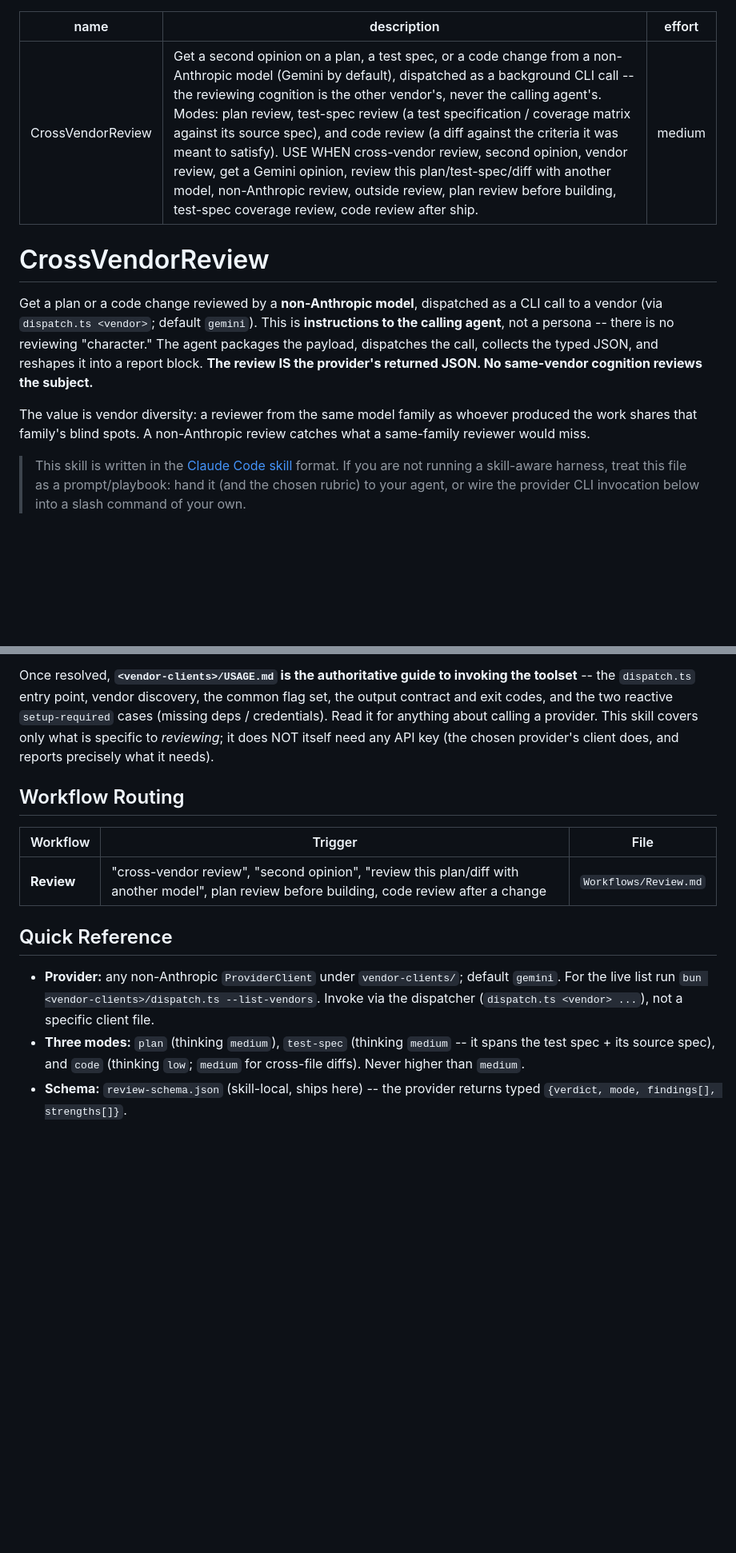
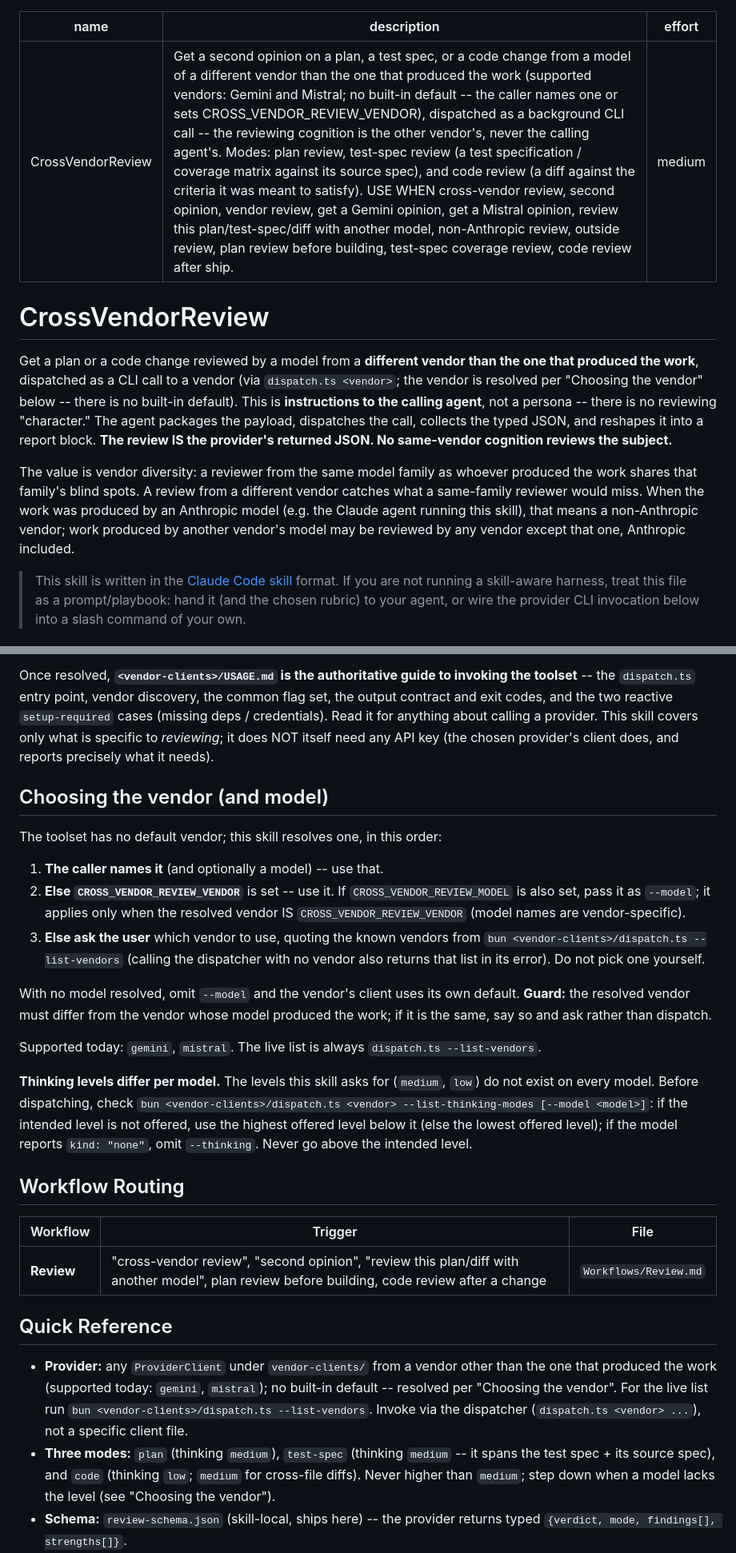
Before and after one commit to Drizzt321/ai-tools, a Markdown page: cross-vendor-review/SKILL.md, 2 parts joined by grey strips. Shown at 80% size. Rendered like a GitHub page; blank space fills up the shorter version.

```diff
--- a/cross-vendor-review/SKILL.md
+++ b/cross-vendor-review/SKILL.md
@@ -1,14 +1,14 @@
 ---
 name: CrossVendorReview
-description: Get a second opinion on a plan, a test spec, or a code change from a non-Anthropic model (Gemini by default), dispatched as a background CLI call -- the reviewing cognition is the other vendor's, never the calling agent's. Modes: plan review, test-spec review (a test specification / coverage matrix against its source spec), and code review (a diff against the criteria it was meant to satisfy). USE WHEN cross-vendor review, second opinion, vendor review, get a Gemini opinion, review this plan/test-spec/diff with another model, non-Anthropic review, outside review, plan review before building, test-spec coverage review, code review after ship.
+description: Get a second opinion on a plan, a test spec, or a code change from a model of a different vendor than the one that produced the work (supported vendors: Gemini and Mistral; no built-in default -- the caller names one or sets CROSS_VENDOR_REVIEW_VENDOR), dispatched as a background CLI call -- the reviewing cognition is the other vendor's, never the calling agent's. Modes: plan review, test-spec review (a test specification / coverage matrix against its source spec), and code review (a diff against the criteria it was meant to satisfy). USE WHEN cross-vendor review, second opinion, vendor review, get a Gemini opinion, get a Mistral opinion, review this plan/test-spec/diff with another model, non-Anthropic review, outside review, plan review before building, test-spec coverage review, code review after ship.
 effort: medium
 ---
 
 # CrossVendorReview
 
-Get a plan or a code change reviewed by a **non-Anthropic model**, dispatched as a CLI call to a vendor (via `dispatch.ts <vendor>`; default `gemini`). This is **instructions to the calling agent**, not a persona -- there is no reviewing "character." The agent packages the payload, dispatches the call, collects the typed JSON, and reshapes it into a report block. **The review IS the provider's returned JSON. No same-vendor cognition reviews the subject.**
+Get a plan or a code change reviewed by a model from a **different vendor than the one that produced the work**, dispatched as a CLI call to a vendor (via `dispatch.ts <vendor>`; the vendor is resolved per "Choosing the vendor" below -- there is no built-in default). This is **instructions to the calling agent**, not a persona -- there is no reviewing "character." The agent packages the payload, dispatches the call, collects the typed JSON, and reshapes it into a report block. **The review IS the provider's returned JSON. No same-vendor cognition reviews the subject.**
 
-The value is vendor diversity: a reviewer from the same model family as whoever produced the work shares that family's blind spots. A non-Anthropic review catches what a same-family reviewer would miss.
+The value is vendor diversity: a reviewer from the same model family as whoever produced the work shares that family's blind spots. A review from a different vendor catches what a same-family reviewer would miss. When the work was produced by an Anthropic model (e.g. the Claude agent running this skill), that means a non-Anthropic vendor; work produced by another vendor's model may be reviewed by any vendor except that one, Anthropic included.
 
 > This skill is written in the [Claude Code skill](https://docs.claude.com/en/docs/claude-code/skills) format. If you are not running a skill-aware harness, treat this file as a prompt/playbook: hand it (and the chosen rubric) to your agent, or wire the provider CLI invocation below into a slash command of your own.
 
@@ -29,6 +29,20 @@ codes, and the two reactive `setup-required` cases (missing deps / credentials).
 about calling a provider. This skill covers only what is specific to *reviewing*; it does NOT itself
 need any API key (the chosen provider's client does, and reports precisely what it needs).
 
+## Choosing the vendor (and model)
+
+The toolset has no default vendor; this skill resolves one, in this order:
+
+1. **The caller names it** (and optionally a model) -- use that.
+2. **Else `CROSS_VENDOR_REVIEW_VENDOR`** is set -- use it. If `CROSS_VENDOR_REVIEW_MODEL` is also set, pass it as `--model`; it applies only when the resolved vendor IS `CROSS_VENDOR_REVIEW_VENDOR` (model names are vendor-specific).
+3. **Else ask the user** which vendor to use, quoting the known vendors from `bun <vendor-clients>/dispatch.ts --list-vendors` (calling the dispatcher with no vendor also returns that list in its error). Do not pick one yourself.
+
+With no model resolved, omit `--model` and the vendor's client uses its own default. **Guard:** the resolved vendor must differ from the vendor whose model produced the work; if it is the same, say so and ask rather than dispatch.
+
+Supported today: `gemini`, `mistral`. The live list is always `dispatch.ts --list-vendors`.
+
+**Thinking levels differ per model.** The levels this skill asks for (`medium`, `low`) do not exist on every model. Before dispatching, check `bun <vendor-clients>/dispatch.ts <vendor> --list-thinking-modes [--model <model>]`: if the intended level is not offered, use the highest offered level below it (else the lowest offered level); if the model reports `kind: "none"`, omit `--thinking`. Never go above the intended level.
+
 ## Workflow Routing
 
 | Workflow | Trigger | File |
@@ -37,8 +51,8 @@ need any API key (the chosen provider's client does, and reports precisely what
 
 ## Quick Reference
 
-- **Provider:** any non-Anthropic `ProviderClient` under `vendor-clients/`; default `gemini`. For the live list run `bun <vendor-clients>/dispatch.ts --list-vendors`. Invoke via the dispatcher (`dispatch.ts <vendor> ...`), not a specific client file.
-- **Three modes:** `plan` (thinking `medium`), `test-spec` (thinking `medium` -- it spans the test spec + its source spec), and `code` (thinking `low`; `medium` for cross-file diffs). Never higher than `medium`.
+- **Provider:** any `ProviderClient` under `vendor-clients/` from a vendor other than the one that produced the work (supported today: `gemini`, `mistral`); no built-in default -- resolved per "Choosing the vendor". For the live list run `bun <vendor-clients>/dispatch.ts --list-vendors`. Invoke via the dispatcher (`dispatch.ts <vendor> ...`), not a specific client file.
+- **Three modes:** `plan` (thinking `medium`), `test-spec` (thinking `medium` -- it spans the test spec + its source spec), and `code` (thinking `low`; `medium` for cross-file diffs). Never higher than `medium`; step down when a model lacks the level (see "Choosing the vendor").
 - **Schema:** `review-schema.json` (skill-local, ships here) -- the provider returns typed `{verdict, mode, findings[], strengths[]}`.
 - **Rubrics (the `--system-file` payload):** `References/rubric-plan.md`, `References/rubric-test-spec.md`, `References/rubric-code.md`.
 - **Report shape:** `References/ReportContract.md`.
```
Also changed, not shown: other parts of cross-vendor-review/SKILL.md (+3 -2 lines), cross-vendor-review/Workflows/Review.md (+8 -6 lines).
